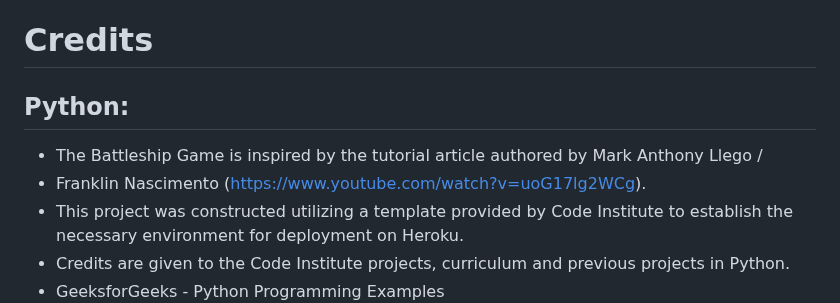
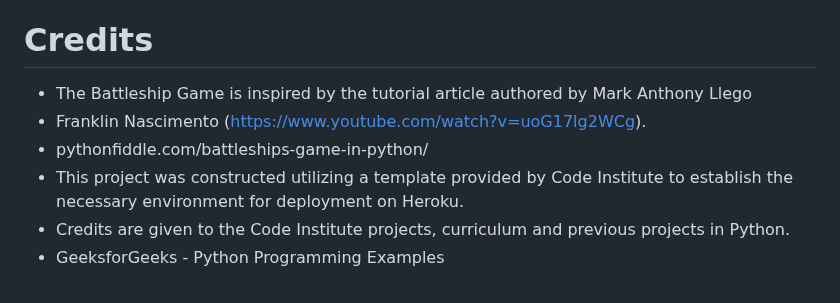
Before and after one commit to Rupthuz/Battleship-PT3-main, a Markdown page: README.md, the part around one of its changes. Drawn GitHub-style.

```diff
--- a/README.md
+++ b/README.md
@@ -219,9 +220,10 @@ Click Here to [Github Repository](https://github.com/Rupthuz/Battleship-PT3-main
 - Once the deployment is successful, click on the "Open App" button to view your live application.
 
 # Credits
-## Python:
-- The Battleship Game is inspired by the tutorial article authored by Mark Anthony Llego /
+
+- The Battleship Game is inspired by the tutorial article authored by Mark Anthony Llego
 - Franklin Nascimento (https://www.youtube.com/watch?v=uoG17lg2WCg).
+- pythonfiddle.com/battleships-game-in-python/
 - This project was constructed utilizing a template provided by Code Institute to establish the necessary environment for deployment on Heroku.
 - Credits are given to the Code Institute projects, curriculum and previous projects in Python.
 - GeeksforGeeks - Python Programming Examples
```
Also changed, not shown: other parts of README.md (+2 -1 lines).
